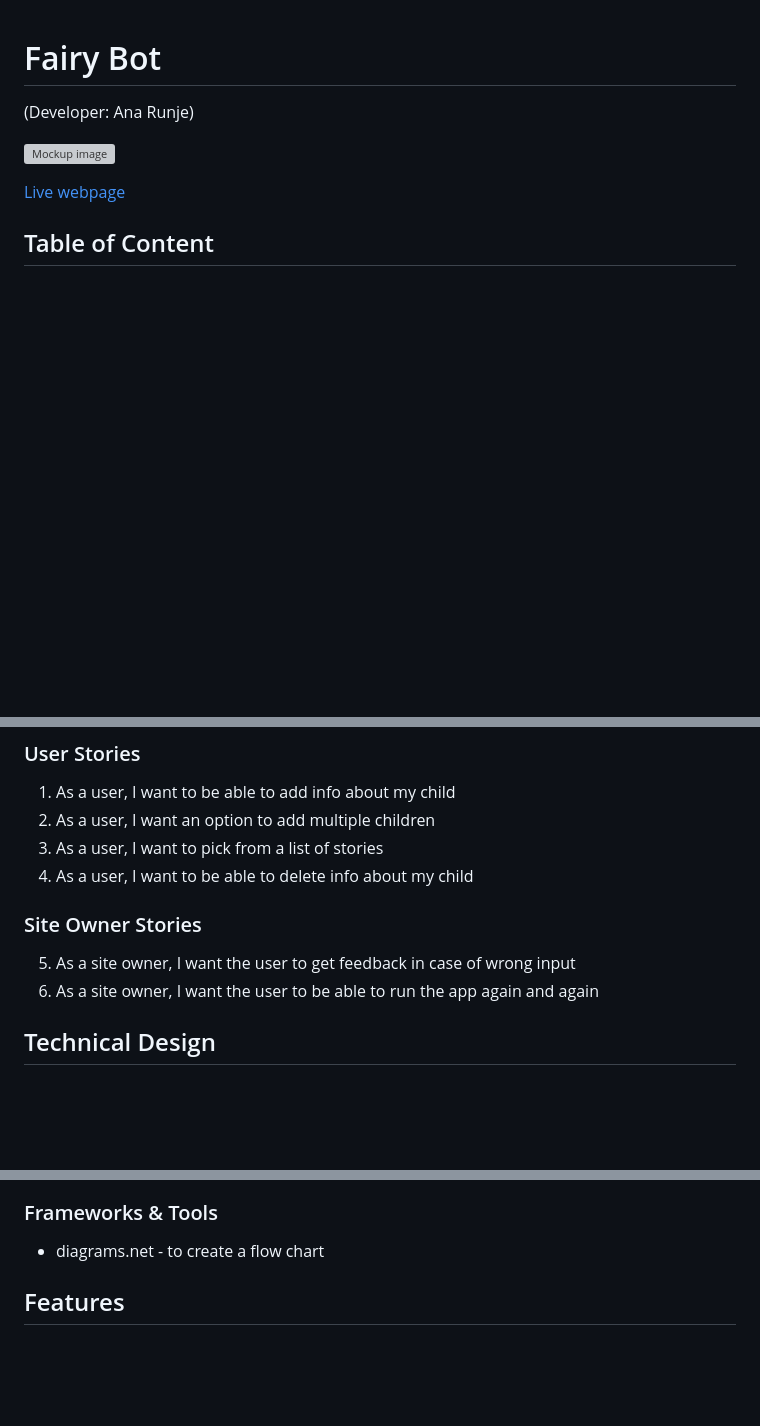
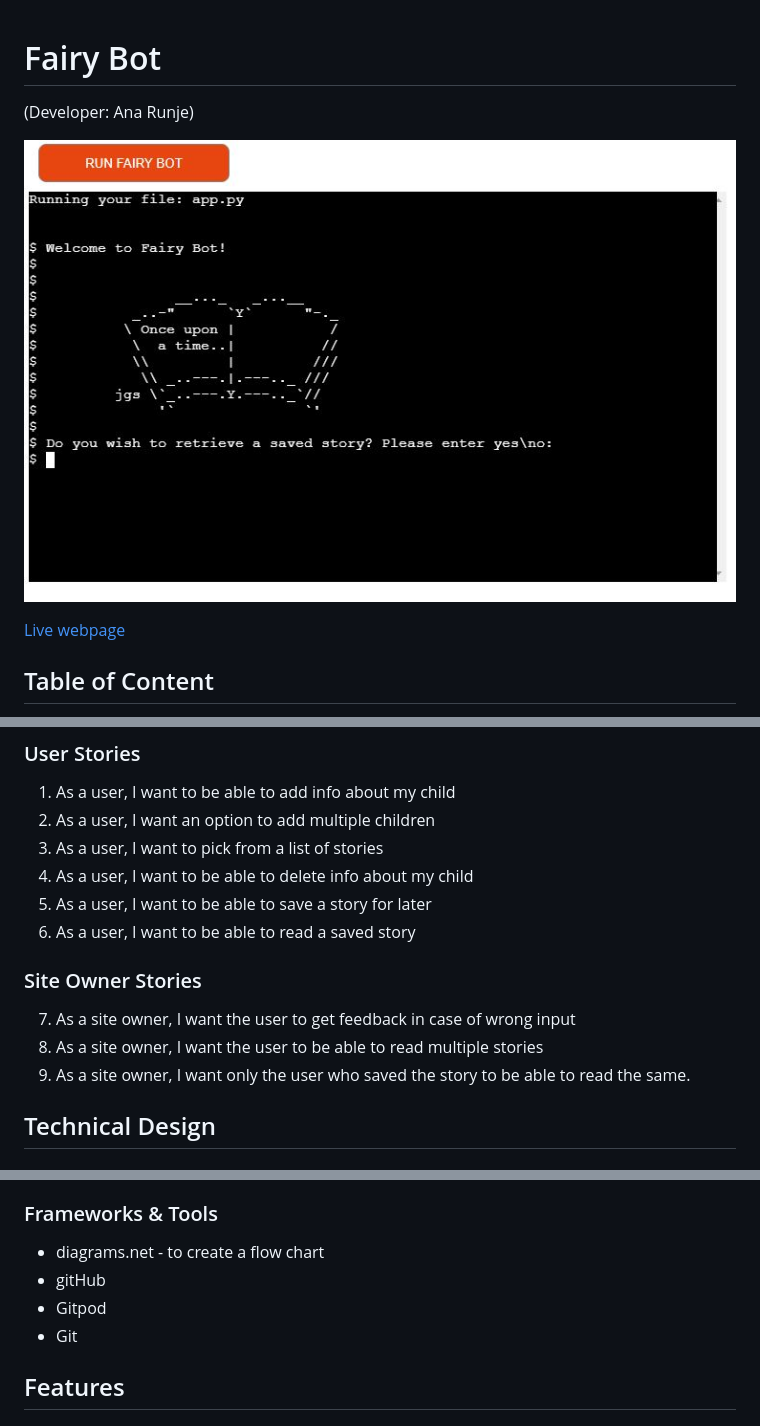
Before and after one commit to 4n4ru/CI-PP3-FairyBot, a Markdown page: README.md, 3 parts joined by grey strips. Rendered like a GitHub page; pictures changed too: docs/features/start-screen.jpg (added); blank space fills up the shorter version; grey boxes are pictures that could not be loaded.

Commit message:
Docs: Add to user stories and tools sections

```diff
--- a/README.md
+++ b/README.md
@@ -1,7 +1,7 @@
 # Fairy Bot
 (Developer: Ana Runje)
 
-![Mockup image](docs/mockup.jpg)
+![Start screen](docs/features/start-screen.jpg)
 
 [Live webpage](https://pp3-fairy-bot.herokuapp.com/)
 
@@ -56,10 +56,14 @@ Fairy Bot is an app that outputs a faritytale that has been personalized to the
 2. As a user, I want an option to add multiple children
 3. As a user, I want to pick from a list of stories
 4. As a user, I want to be able to delete info about my child
+5. As a user, I want to be able to save a story for later
+6. As a user, I want to be able to read a saved story
 
 ### Site Owner Stories
-5. As a site owner, I want the user to get feedback in case of wrong input
-6. As a site owner, I want the user to be able to run the app again and again
+7. As a site owner, I want the user to get feedback in case of wrong input
+8. As a site owner, I want the user to be able to read multiple stories
+9. As a site owner, I want only the user who saved the story to be able to read the same.
+
 
 ## Technical Design
 
@@ -75,6 +79,9 @@ Fairy Bot is an app that outputs a faritytale that has been personalized to the
 
 ### Frameworks & Tools
 - diagrams<span>.</span>net - to create a flow chart
+- gitHub
+- Gitpod
+- Git
 
 ## Features
 
```
